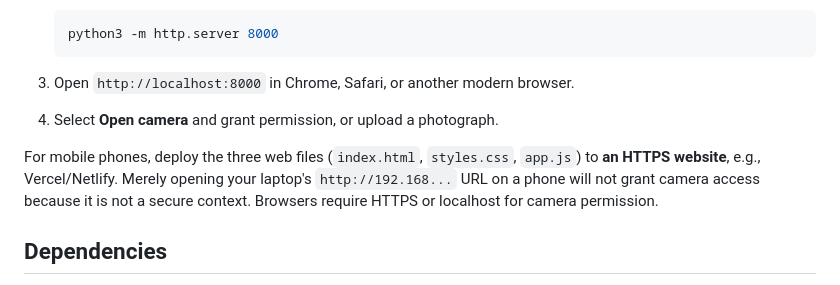
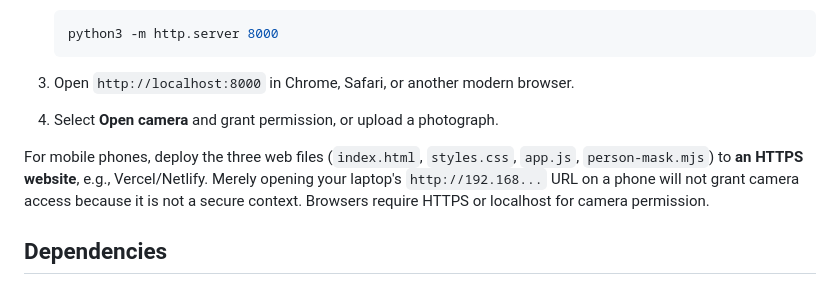
Before and after one commit to mail2tarunv-cpu/Figures, a Markdown page: README.md, the part around one of its changes. Rendered like a GitHub page.

Commit message:
Polish refined capture (README.md)

```diff
--- a/README.md
+++ b/README.md
@@ -27,7 +27,7 @@ A working browser MVP for the original idea: **turn people into solid-color silh
 3. Open `http://localhost:8000` in Chrome, Safari, or another modern browser.
 4. Select **Open camera** and grant permission, or upload a photograph.
 
-For mobile phones, deploy the three web files (`index.html`, `styles.css`, `app.js`) to **an HTTPS website**, e.g., Vercel/Netlify. Merely opening your laptop's `http://192.168...` URL on a phone will not grant camera access because it is not a secure context. Browsers require HTTPS or localhost for camera permission.
+For mobile phones, deploy the three web files (`index.html`, `styles.css`, `app.js`, `person-mask.mjs`) to **an HTTPS website**, e.g., Vercel/Netlify. Merely opening your laptop's `http://192.168...` URL on a phone will not grant camera access because it is not a secure context. Browsers require HTTPS or localhost for camera permission.
 
 ## Dependencies
 
```
Also changed, not shown: other parts of README.md (+1 -0 lines).
